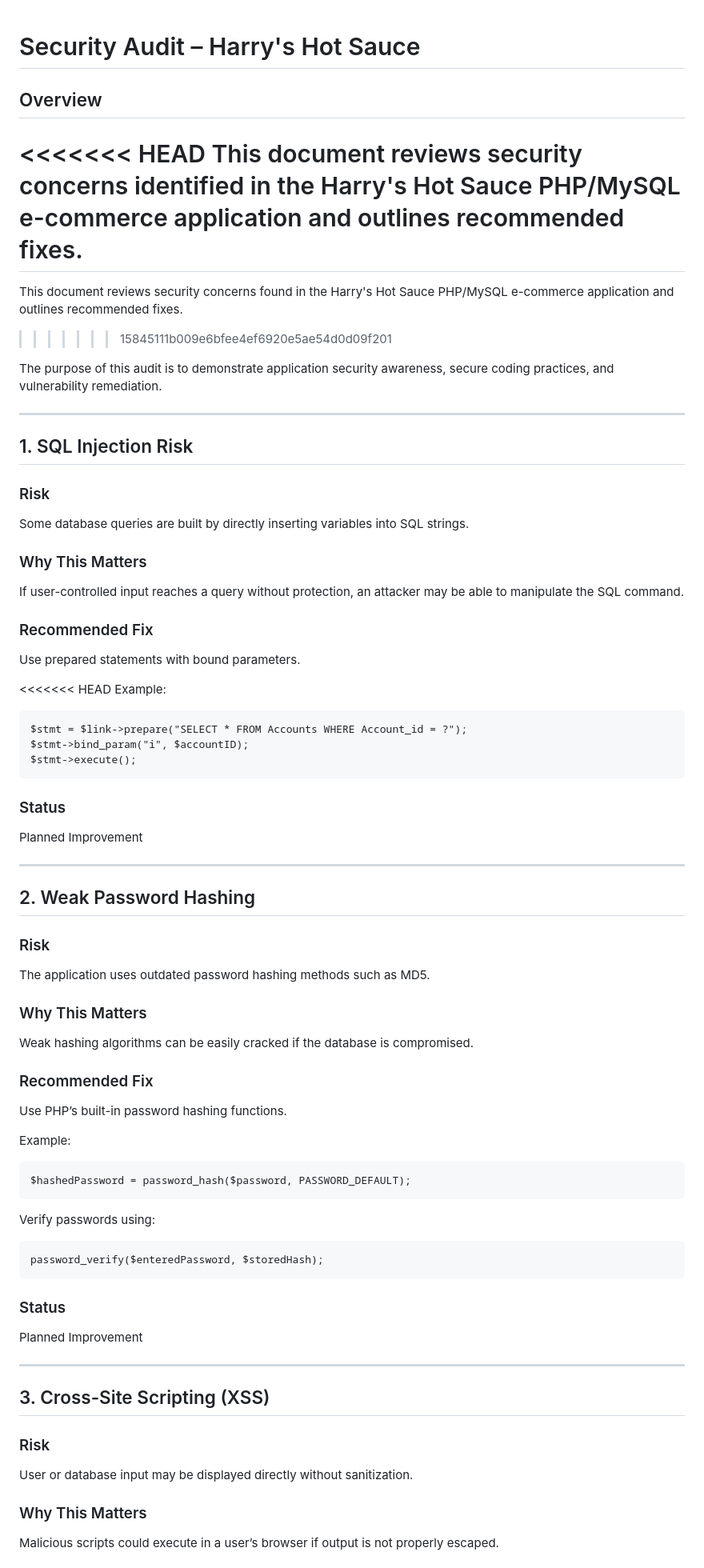
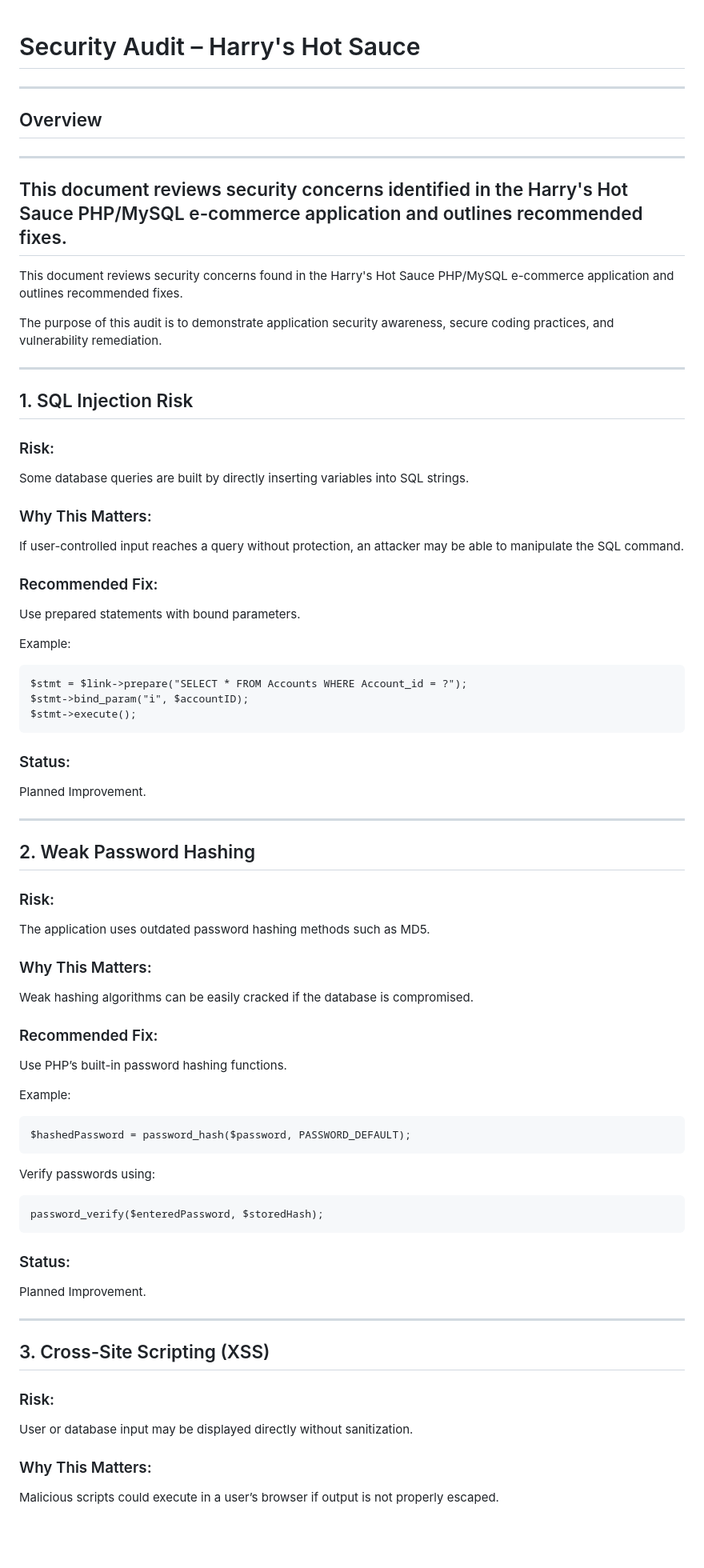
Before and after one commit to brendenrobinson1/harrys-hot-sauce, a Markdown page: docs/security-audit.md, the part around one of its changes. Shown at 80% size. GitHub-like rendering; blank space fills up the shorter version.

Commit message:
Revise security audit
Updated security audit document to clarify risks and recommendations, including improved formatting and consistency in headings.

````diff
--- a/docs/security-audit.md
+++ b/docs/security-audit.md
@@ -1,12 +1,14 @@
 # Security Audit – Harry's Hot Sauce
+---
 
 ## Overview
+---
 
-<<<<<<< HEAD
+
 This document reviews security concerns identified in the Harry's Hot Sauce PHP/MySQL e-commerce application and outlines recommended fixes.
-=======
+---
 This document reviews security concerns found in the Harry's Hot Sauce PHP/MySQL e-commerce application and outlines recommended fixes.
->>>>>>> 15845111b009e6bfee4ef6920e5ae54d0d09f201
+
 
 The purpose of this audit is to demonstrate application security awareness, secure coding practices, and vulnerability remediation.
 
@@ -14,16 +16,18 @@ The purpose of this audit is to demonstrate application security awareness, secu
 
 ## 1. SQL Injection Risk
 
-### Risk
+### Risk:
 Some database queries are built by directly inserting variables into SQL strings.
 
-### Why This Matters
+
+### Why This Matters:
 If user-controlled input reaches a query without protection, an attacker may be able to manipulate the SQL command.
 
-### Recommended Fix
+
+### Recommended Fix:
 Use prepared statements with bound parameters.
 
-<<<<<<< HEAD
+
 Example:
 ```
 $stmt = $link->prepare("SELECT * FROM Accounts WHERE Account_id = ?");
@@ -31,20 +35,22 @@ $stmt->bind_param("i", $accountID);
 $stmt->execute();
 ```
 
-### Status
-Planned Improvement
+### Status:
+Planned Improvement.
 
 ---
 
 ## 2. Weak Password Hashing
 
-### Risk
+### Risk:
 The application uses outdated password hashing methods such as MD5.
 
-### Why This Matters
+
+### Why This Matters:
 Weak hashing algorithms can be easily cracked if the database is compromised.
 
-### Recommended Fix
+
+### Recommended Fix:
 Use PHP’s built-in password hashing functions.
 
 Example:
@@ -57,16 +63,16 @@ Verify passwords using:
 password_verify($enteredPassword, $storedHash);
 ```
 
-### Status
-Planned Improvement
+### Status:
+Planned Improvement.
 
 ---
 
 ## 3. Cross-Site Scripting (XSS)
 
-### Risk
+### Risk:
 User or database input may be displayed directly without sanitization.
 
-### Why This Matters
+### Why This Matters:
 Malicious scripts could execute in a user’s browser if output is not properly escaped.
 
````
Also changed, not shown: other parts of docs/security-audit.md (+61 -49 lines).
